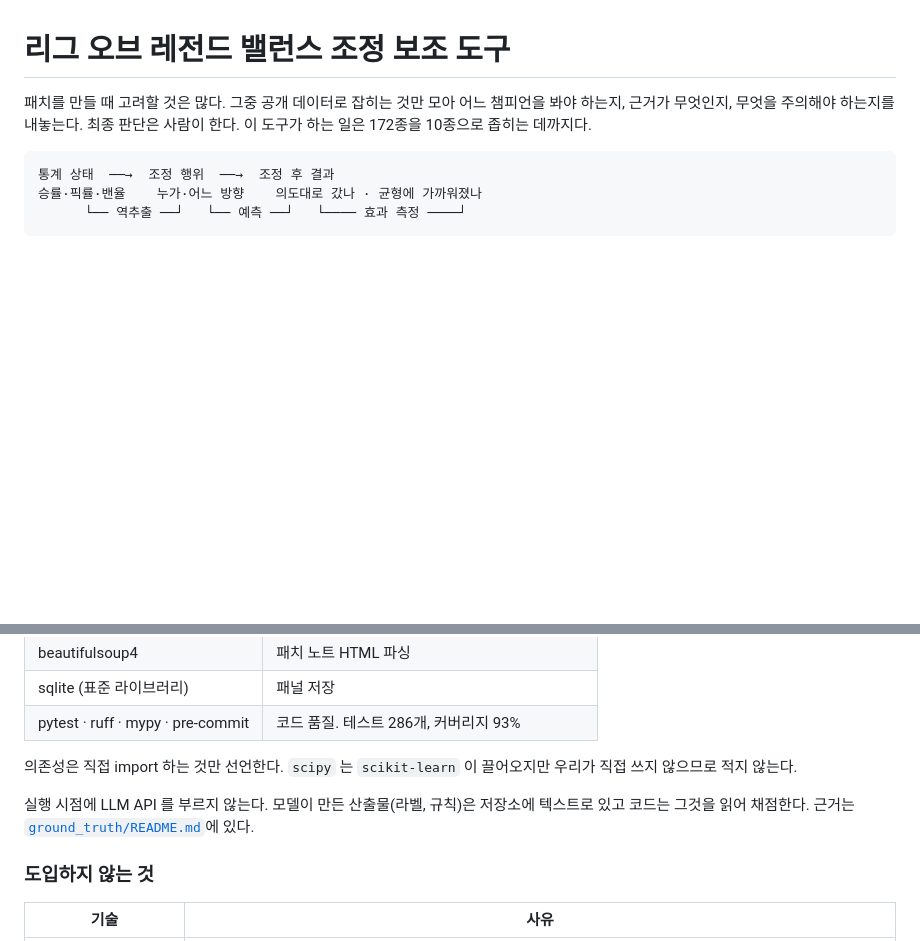
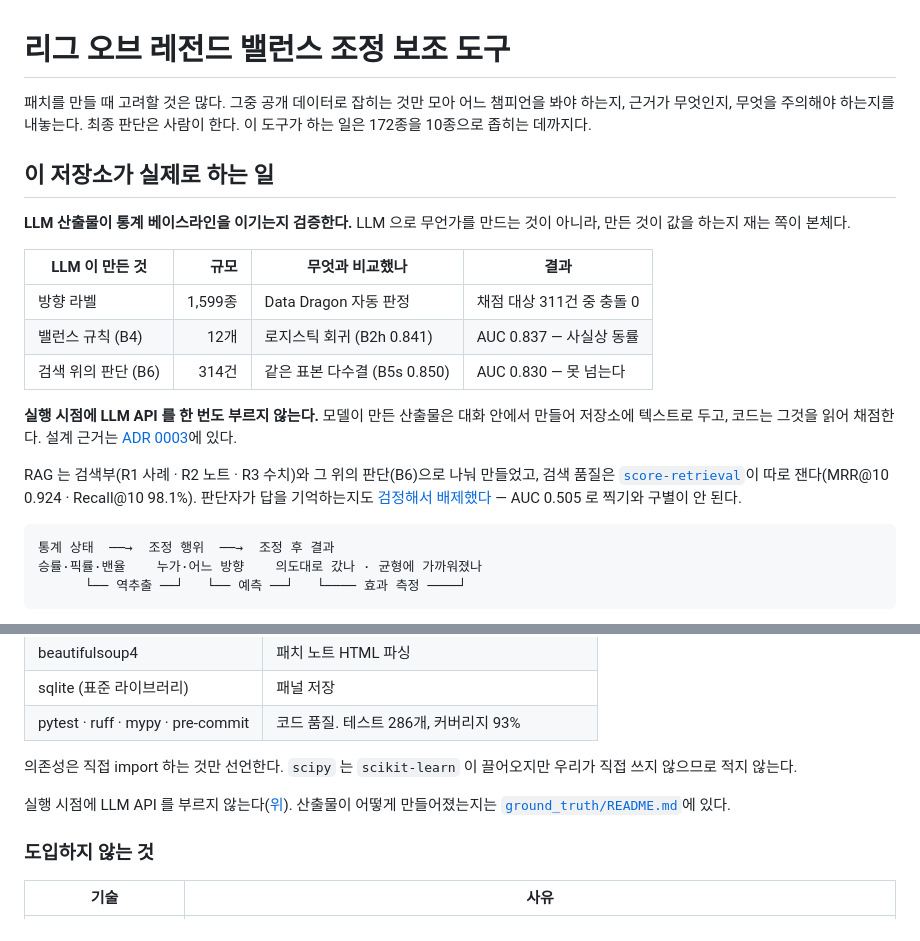
Before and after one commit to SangMyeong5426/LOL_BALANCE_PROJECT, a Markdown page: README.md, 2 parts joined by grey strips. Rendered like a GitHub page; blank space fills up the shorter version.

Commit message:
docs: state the LLM and RAG position up front
채용 지원에 이 저장소를 쓴다면 심사자가 「LLM 프로젝트인가」를 확인하러 들어온다.
지금은 그 답이 59줄 · 197줄 · 322줄에 흩어져 있어 **뒤에서 발견되면 숨긴 것으로
읽힌다.** 첫머리로 올린다.

**포지셔닝을 정확히 적었다.** 「LLM 으로 밸런스 패치를 예측한다」가 아니라
**「LLM 산출물이 통계 베이스라인을 이기는지 검증한다」**다. 앞엣것은 확인하러
들어와 실망하고, 뒤엣것은 들어와서 확인이 된다.

    방향 라벨 1,599종   ↔ Data Dragon 자동 판정      충돌 0
    밸런스 규칙 12개     ↔ 로지스틱 회귀 (B2h 0.841)   AUC 0.837 · 동률
    RAG 판단 314건      ↔ 같은 표본 다수결 (B5s 0.850) AUC 0.830 · 못 넘는다

**실행 시점 API 호출이 0회라는 것을 먼저 말한다.** 이것은 감출 약점이 아니라
설계 판단이고(ADR-0003), 뒤늦게 알려지면 그렇게 안 읽힌다.

RAG 를 검색부와 판단으로 나눠 만든 것, 검색 품질을 따로 재는 것
(`score-retrieval` MRR@10 0.924 · Recall@10 98.1%), 판단자 오염을 검정으로
배제한 것(AUC 0.505)도 같이 적었다. **이 셋이 흔한 RAG 포트폴리오와 갈리는
자리다.**

기술 스택 절의 중복 문장은 첫머리를 가리키도록 줄였다.

Co-Authored-By: Claude Opus 5 <noreply@anthropic.com>

````diff
--- a/README.md
+++ b/README.md
@@ -1,6 +1,20 @@
 # 리그 오브 레전드 밸런스 조정 보조 도구
 
 패치를 만들 때 고려할 것은 많다. 그중 공개 데이터로 잡히는 것만 모아 어느 챔피언을 봐야 하는지, 근거가 무엇인지, 무엇을 주의해야 하는지를 내놓는다. 최종 판단은 사람이 한다. 이 도구가 하는 일은 172종을 10종으로 좁히는 데까지다.
+
+## 이 저장소가 실제로 하는 일
+
+**LLM 산출물이 통계 베이스라인을 이기는지 검증한다.** LLM 으로 무언가를 만드는 것이 아니라, 만든 것이 값을 하는지 재는 쪽이 본체다.
+
+| LLM 이 만든 것 | 규모 | 무엇과 비교했나 | 결과 |
+| --- | ---: | --- | --- |
+| 방향 라벨 | 1,599종 | Data Dragon 자동 판정 | 채점 대상 311건 중 충돌 0 |
+| 밸런스 규칙 (B4) | 12개 | 로지스틱 회귀 (B2h 0.841) | AUC 0.837 — 사실상 동률 |
+| 검색 위의 판단 (B6) | 314건 | 같은 표본 다수결 (B5s 0.850) | AUC 0.830 — 못 넘는다 |
+
+**실행 시점에 LLM API 를 한 번도 부르지 않는다.** 모델이 만든 산출물은 대화 안에서 만들어 저장소에 텍스트로 두고, 코드는 그것을 읽어 채점한다. 설계 근거는 [ADR 0003](docs/adr/0003-llm-provider-and-calling-convention.md)에 있다.
+
+RAG 는 검색부(R1 사례 · R2 노트 · R3 수치)와 그 위의 판단(B6)으로 나눠 만들었고, 검색 품질은 [`score-retrieval`](scripts/score-retrieval)이 따로 잰다(MRR@10 0.924 · Recall@10 98.1%). 판단자가 답을 기억하는지도 [검정해서 배제했다](#llm-이-통계를-이겼는가) — AUC 0.505 로 찍기와 구별이 안 된다.
 
 ```text
 통계 상태  ──→  조정 행위  ──→  조정 후 결과
@@ -319,7 +333,7 @@ tests/               286개
 
 의존성은 직접 import 하는 것만 선언한다. `scipy` 는 `scikit-learn` 이 끌어오지만 우리가 직접 쓰지 않으므로 적지 않는다.
 
-실행 시점에 LLM API 를 부르지 않는다. 모델이 만든 산출물(라벨, 규칙)은 저장소에 텍스트로 있고 코드는 그것을 읽어 채점한다. 근거는 [`ground_truth/README.md`](ground_truth/README.md)에 있다.
+실행 시점에 LLM API 를 부르지 않는다([위](#이-저장소가-실제로-하는-일)). 산출물이 어떻게 만들어졌는지는 [`ground_truth/README.md`](ground_truth/README.md)에 있다.
 
 ### 도입하지 않는 것
 
````
